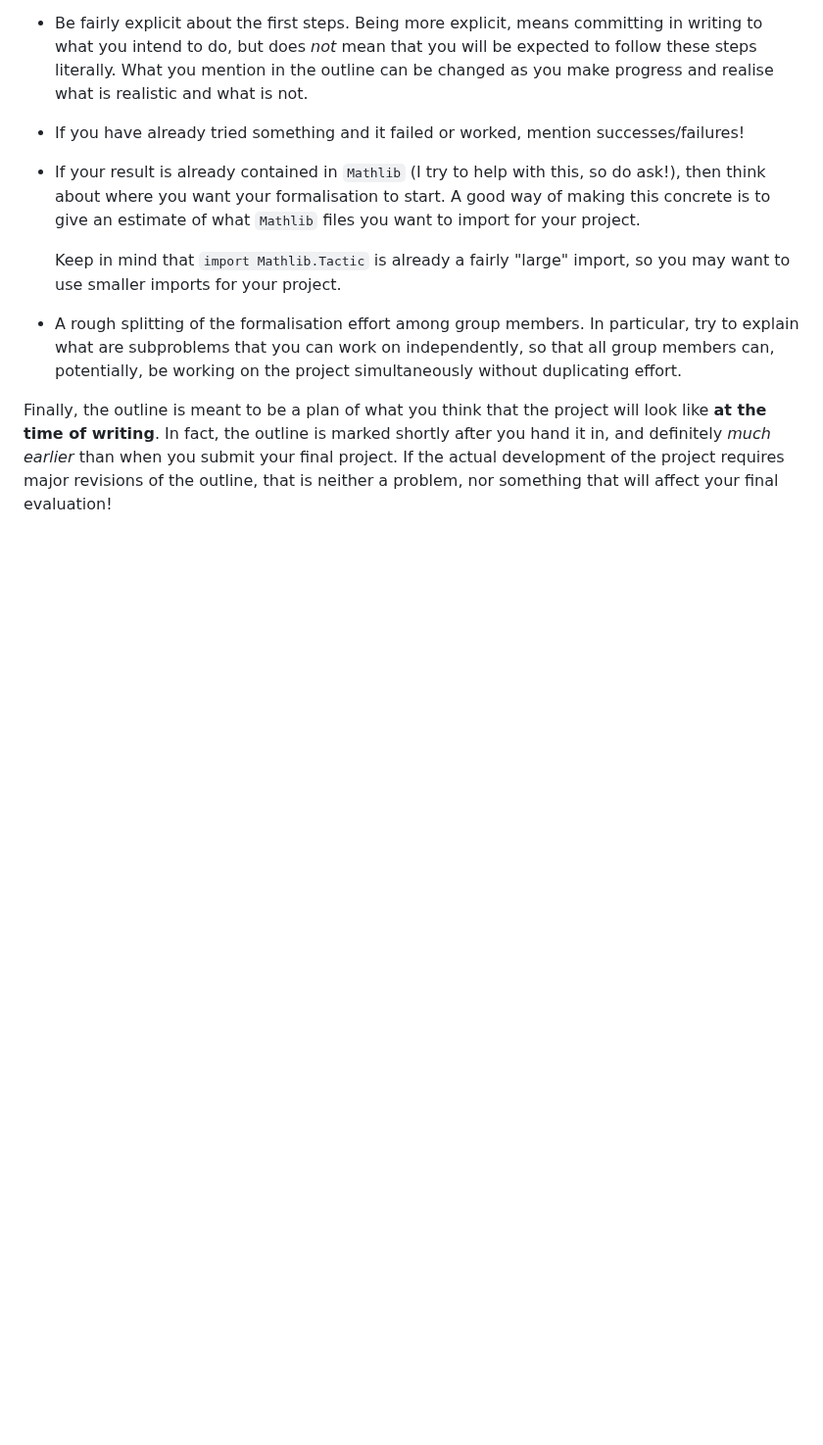
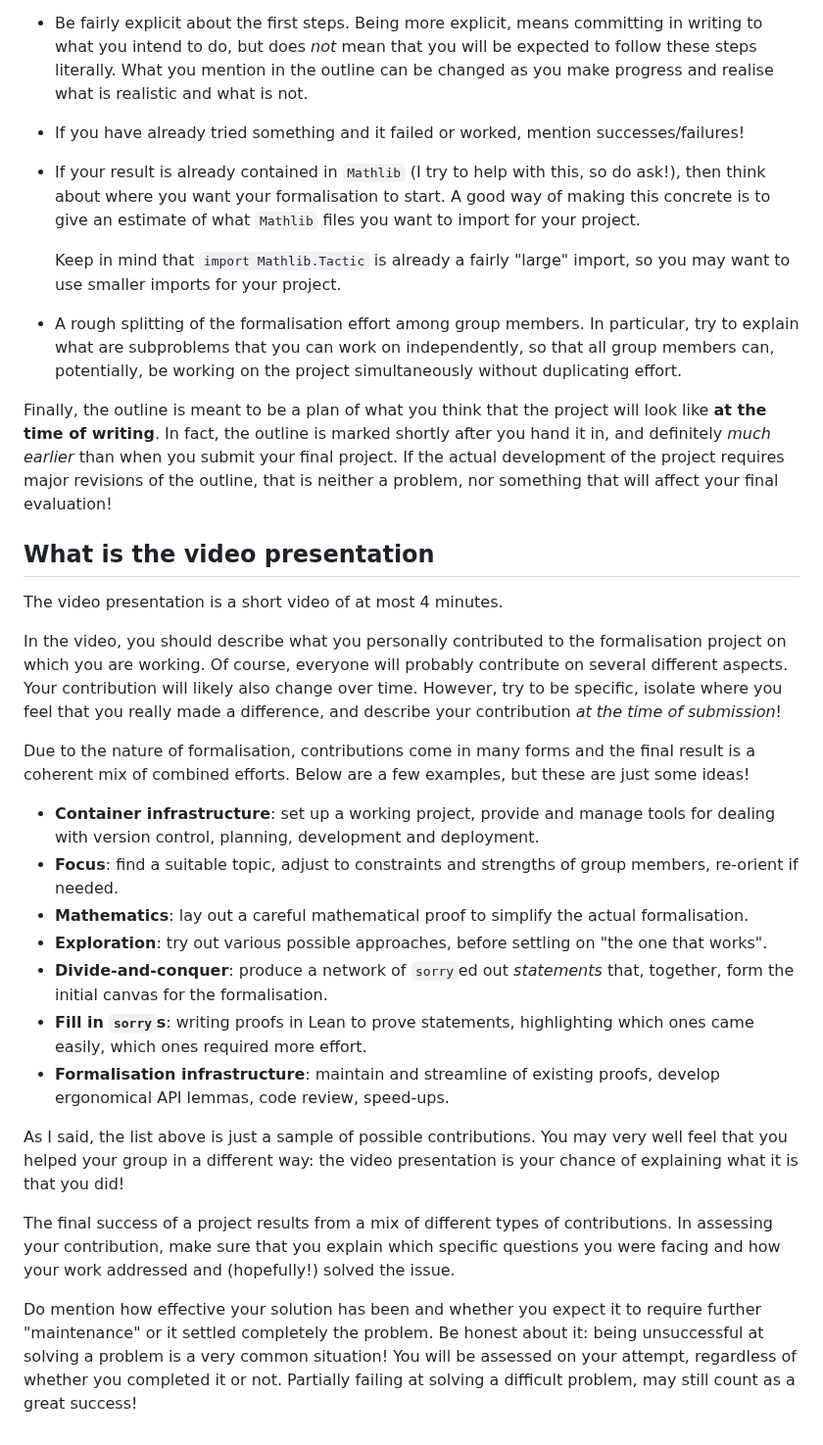
Before and after one commit to adomani/Syllabus, a Markdown page: .src/TPwL_source.md, the part around the change. Shown at 98% size. Drawn GitHub-style; blank space fills up the shorter version.

Commit message:
Add FAQ on video presentation

```diff
--- a/.src/TPwL_source.md
+++ b/.src/TPwL_source.md
@@ -1202,3 +1202,34 @@ Finally, the outline is meant to be a plan of what you think that the project wi
 In fact, the outline is marked shortly after you hand it in, and definitely *much earlier* than when you submit your final project.
 If the actual development of the project requires major revisions of the outline,
 that is neither a problem, nor something that will affect your final evaluation!
+
+##  What is the video presentation
+
+The video presentation is a short video of at most 4 minutes.
+
+In the video, you should describe what you personally contributed to the formalisation project on which you are working.
+Of course, everyone will probably contribute on several different aspects.
+Your contribution will likely also change over time.
+However, try to be specific, isolate where you feel that you really made a difference, and describe your contribution *at the time of submission*!
+
+Due to the nature of formalisation, contributions come in many forms and the final result is a coherent mix of combined efforts.
+Below are a few examples, but these are just some ideas!
+
+* **Container infrastructure**: set up a working project, provide and manage tools for dealing with version control, planning, development and deployment.
+* **Focus**: find a suitable topic, adjust to constraints and strengths of group members, re-orient if needed.
+* **Mathematics**: lay out a careful mathematical proof to simplify the actual formalisation.
+* **Exploration**: try out various possible approaches, before settling on "the one that works".
+* **Divide-and-conquer**: produce a network of `sorry`ed out *statements* that, together, form the initial canvas for the formalisation.
+* **Fill in `sorry`s**: writing proofs in Lean to prove statements, highlighting which ones came easily, which ones required more effort.
+* **Formalisation infrastructure**: maintain and streamline of existing proofs, develop ergonomical API lemmas, code review, speed-ups.
+
+As I said, the list above is just a sample of possible contributions.
+You may very well feel that you helped your group in a different way: the video presentation is your chance of explaining what it is that you did!
+
+The final success of a project results from a mix of different types of contributions.
+In assessing your contribution, make sure that you explain which specific questions you were facing and how your work addressed and (hopefully!) solved the issue.
+
+Do mention how effective your solution has been and whether you expect it to require further "maintenance" or it settled completely the problem.
+Be honest about it: being unsuccessful at solving a problem is a very common situation!
+You will be assessed on your attempt, regardless of whether you completed it or not.
+Partially failing at solving a difficult problem, may still count as a great success!
```
Also changed, not shown: MA4N1/faq.md (+31 -0 lines), MA4N1/toc.md (+1 -0 lines).
